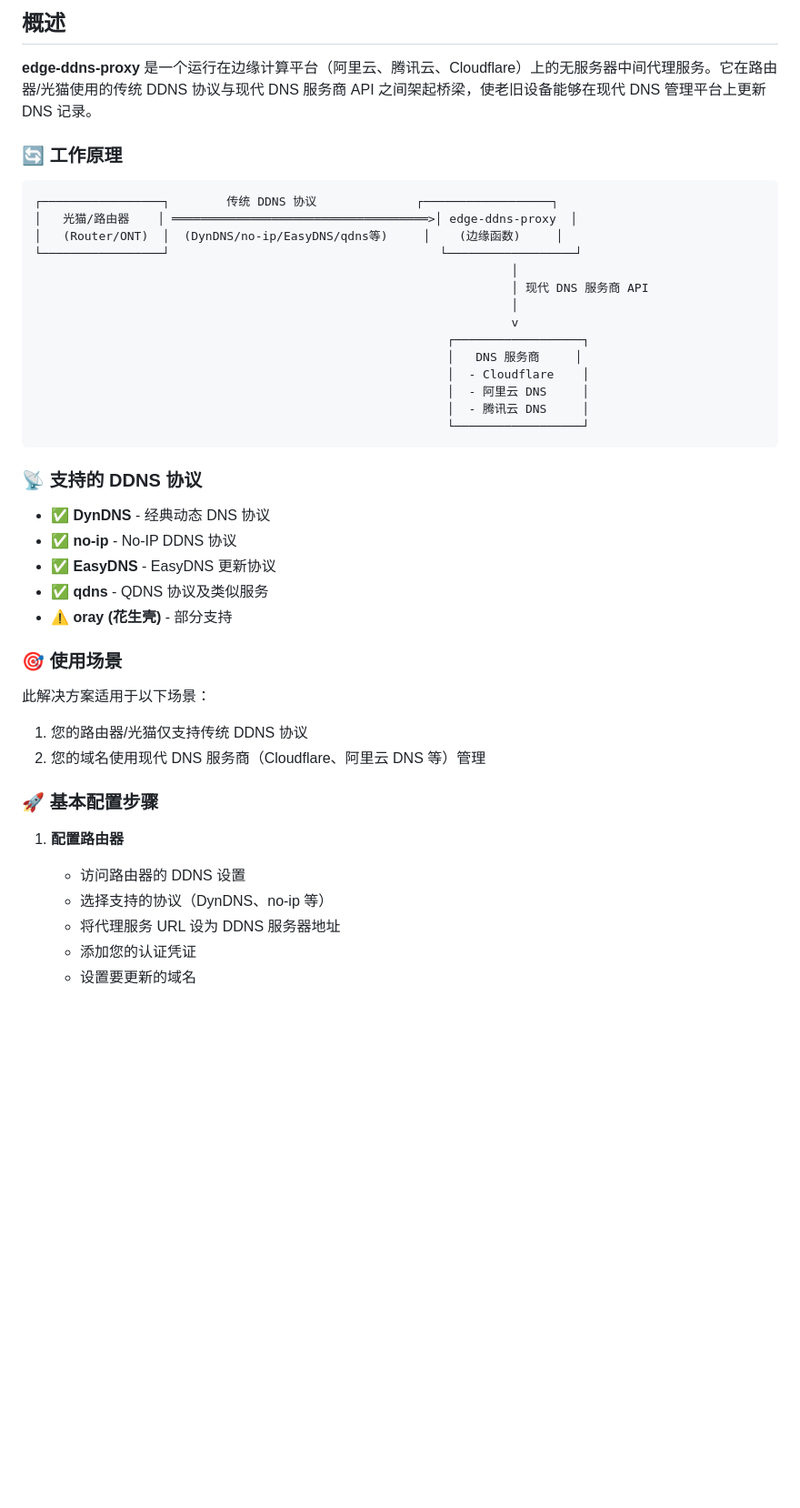
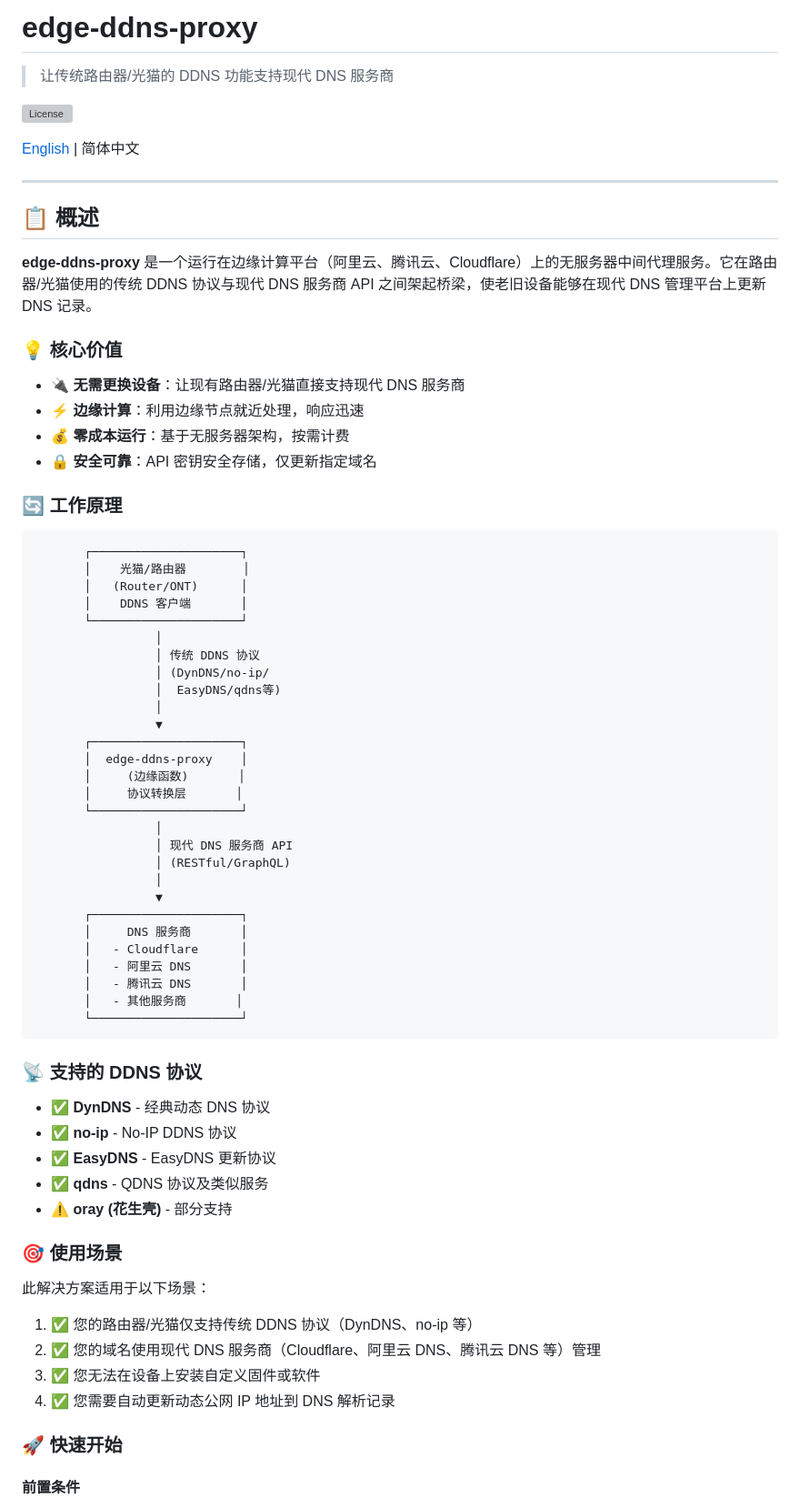
Before and after one commit to NewFuture/edge-ddns-proxy, a Markdown page: README.md, the part around one of its changes. Shown at 91% size. Rendered like a GitHub page; blank space fills up the shorter version; grey boxes are pictures that could not be loaded.

````diff
--- a/README.md
+++ b/README.md
@@ -1,24 +1,55 @@
-## 概述
+# edge-ddns-proxy
+
+> 让传统路由器/光猫的 DDNS 功能支持现代 DNS 服务商
+
+[![License](https://img.shields.io/github/license/NewFuture/edge-ddns-proxy)](LICENSE)
+
+[English](README.en.md) | 简体中文
+
+---
+
+## 📋 概述
 
 **edge-ddns-proxy** 是一个运行在边缘计算平台（阿里云、腾讯云、Cloudflare）上的无服务器中间代理服务。它在路由器/光猫使用的传统 DDNS 协议与现代 DNS 服务商 API 之间架起桥梁，使老旧设备能够在现代 DNS 管理平台上更新 DNS 记录。
+
+### 💡 核心价值
+
+- 🔌 **无需更换设备**：让现有路由器/光猫直接支持现代 DNS 服务商
+- ⚡ **边缘计算**：利用边缘节点就近处理，响应迅速
+- 💰 **零成本运行**：基于无服务器架构，按需计费
+- 🔒 **安全可靠**：API 密钥安全存储，仅更新指定域名
 
 ### 🔄 工作原理
 
 ```
-┌─────────────────┐        传统 DDNS 协议              ┌──────────────────┐
-│   光猫/路由器    │ ════════════════════════════════════>│ edge-ddns-proxy  │
-│   (Router/ONT)  │  (DynDNS/no-ip/EasyDNS/qdns等)     │    (边缘函数)     │
-└─────────────────┘                                      └──────────────────┘
-                                                                   │
-                                                                   │ 现代 DNS 服务商 API
-                                                                   │
-                                                                   v
-                                                          ┌──────────────────┐
-                                                          │   DNS 服务商     │
-                                                          │  - Cloudflare    │
-                                                          │  - 阿里云 DNS     │
-                                                          │  - 腾讯云 DNS     │
-                                                          └──────────────────┘
+       ┌─────────────────────┐
+       │    光猫/路由器        │
+       │   (Router/ONT)      │
+       │    DDNS 客户端       │
+       └─────────────────────┘
+                 │
+                 │ 传统 DDNS 协议
+                 │ (DynDNS/no-ip/
+                 │  EasyDNS/qdns等)
+                 │
+                 ▼
+       ┌─────────────────────┐
+       │  edge-ddns-proxy    │
+       │     (边缘函数)       │
+       │     协议转换层       │
+       └─────────────────────┘
+                 │
+                 │ 现代 DNS 服务商 API
+                 │ (RESTful/GraphQL)
+                 │
+                 ▼
+       ┌─────────────────────┐
+       │     DNS 服务商       │
+       │   - Cloudflare      │
+       │   - 阿里云 DNS       │
+       │   - 腾讯云 DNS       │
+       │   - 其他服务商       │
+       └─────────────────────┘
 ```
 
 ### 📡 支持的 DDNS 协议
@@ -33,15 +64,12 @@
 
 此解决方案适用于以下场景：
 
-1. 您的路由器/光猫仅支持传统 DDNS 协议
-2. 您的域名使用现代 DNS 服务商（Cloudflare、阿里云 DNS 等）管理
+1. ✅ 您的路由器/光猫仅支持传统 DDNS 协议（DynDNS、no-ip 等）
+2. ✅ 您的域名使用现代 DNS 服务商（Cloudflare、阿里云 DNS、腾讯云 DNS 等）管理
+3. ✅ 您无法在设备上安装自定义固件或软件
+4. ✅ 您需要自动更新动态公网 IP 地址到 DNS 解析记录
 
-### 🚀 基本配置步骤
+### 🚀 快速开始
 
-1. **配置路由器**
-   - 访问路由器的 DDNS 设置
-   - 选择支持的协议（DynDNS、no-ip 等）
-   - 将代理服务 URL 设为 DDNS 服务器地址
-   - 添加您的认证凭证
-   - 设置要更新的域名
+#### 前置条件
 
````
Also changed, not shown: other parts of README.md (+56 -11 lines), README.en.md (added, +147 -0 lines).
